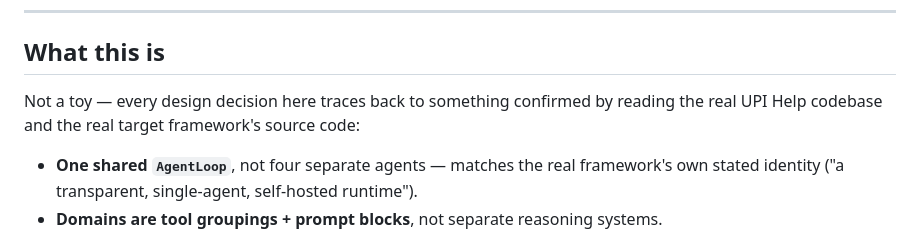
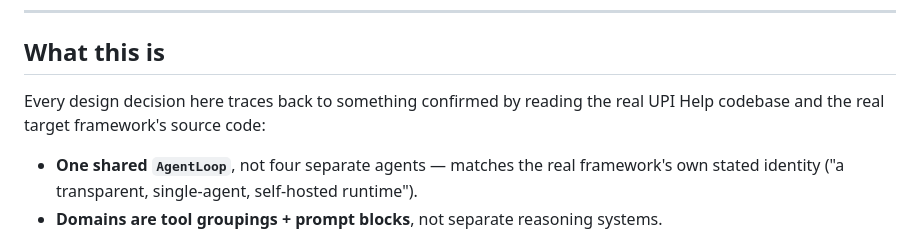
Before and after one commit to yak300106/UPI-Help-mini-Simulation-, a Markdown page: README.md, the part around the change. Drawn GitHub-style.

```diff
--- a/README.md
+++ b/README.md
@@ -8,7 +8,7 @@ A working, hands-on rebuild of NPCI's UPI Help chatbot on top of the new single-
 
 ## What this is
 
-Not a toy — every design decision here traces back to something confirmed by reading the real UPI Help codebase and the real target framework's source code:
+Every design decision here traces back to something confirmed by reading the real UPI Help codebase and the real target framework's source code:
 
 - **One shared `AgentLoop`**, not four separate agents — matches the real framework's own stated identity ("a transparent, single-agent, self-hosted runtime").
 - **Domains are tool groupings + prompt blocks**, not separate reasoning systems.
```
